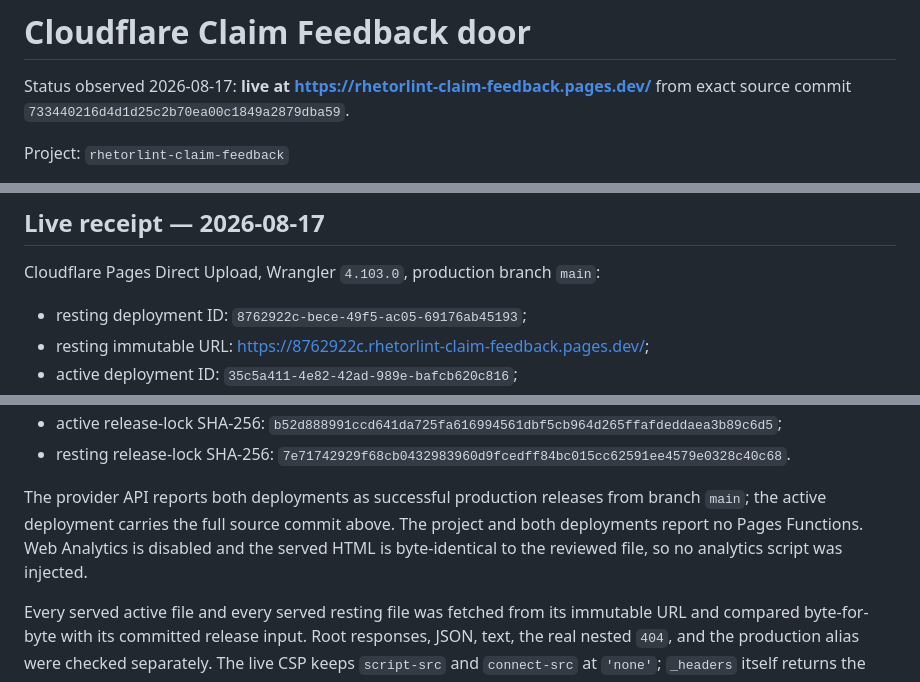
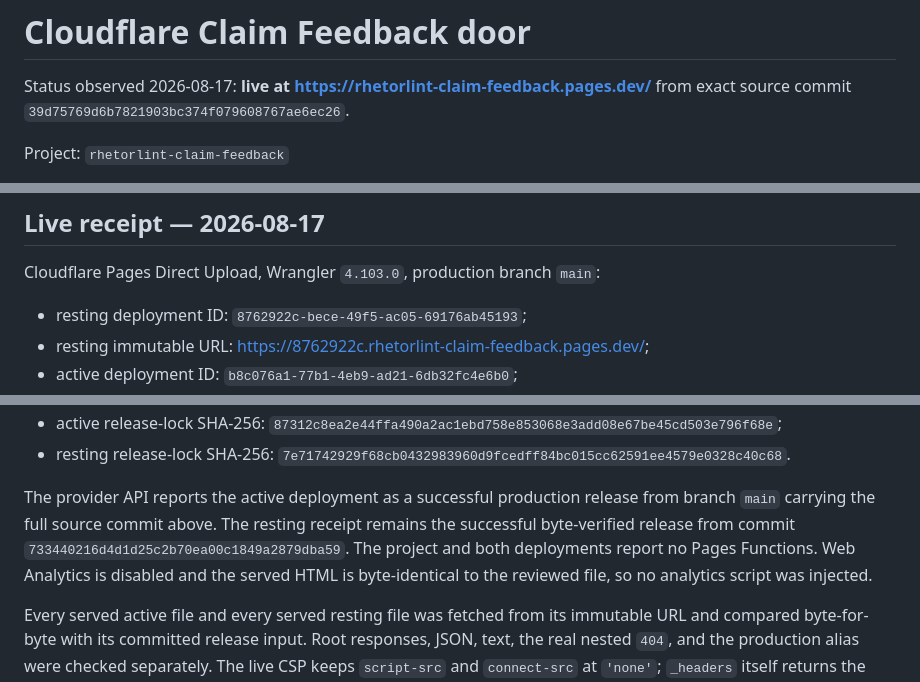
Before and after one commit to cambridgetcg/rhetorlint-spec, a Markdown page: CLOUDFLARE.md, 3 parts joined by grey strips. Rendered like a GitHub page.

Commit message:
docs: record Agent Room release deployment

```diff
--- a/CLOUDFLARE.md
+++ b/CLOUDFLARE.md
@@ -2,7 +2,7 @@
 
 Status observed 2026-08-17: **live at
 <https://rhetorlint-claim-feedback.pages.dev/>** from exact source commit
-`733440216d4d1d25c2b70ea00c1849a2879dba59`.
+`39d75769d6b7821903bc374f079608767ae6ec26`.
 
 Project: `rhetorlint-claim-feedback`
 
@@ -51,5 +51,5 @@ Cloudflare Pages Direct Upload, Wrangler `4.103.0`, production branch `main`:
 - resting deployment ID: `8762922c-bece-49f5-ac05-69176ab45193`;
 - resting immutable URL:
   <https://8762922c.rhetorlint-claim-feedback.pages.dev/>;
-- active deployment ID: `35c5a411-4e82-42ad-989e-bafcb620c816`;
+- active deployment ID: `b8c076a1-77b1-4eb9-ad21-6db32fc4e6b0`;
 - active immutable URL:
@@ -57,13 +57,14 @@ Cloudflare Pages Direct Upload, Wrangler `4.103.0`, production branch `main`:
 - active release-lock SHA-256:
-  `b52d888991ccd641da725fa616994561dbf5cb964d265ffafdeddaea3b89c6d5`;
+  `87312c8ea2e44ffa490a2ac1ebd758e853068e3add08e67be45cd503e796f68e`;
 - resting release-lock SHA-256:
   `7e71742929f68cb0432983960d9fcedff84bc015cc62591ee4579e0328c40c68`.
 
-The provider API reports both deployments as successful production releases
-from branch `main`; the active deployment carries the full source commit above.
-The project and both deployments report no Pages Functions. Web Analytics is
-disabled and the served HTML is byte-identical to the reviewed file, so no
-analytics script was injected.
+The provider API reports the active deployment as a successful production
+release from branch `main` carrying the full source commit above. The resting
+receipt remains the successful byte-verified release from commit
+`733440216d4d1d25c2b70ea00c1849a2879dba59`. The project and both deployments
+report no Pages Functions. Web Analytics is disabled and the served HTML is
+byte-identical to the reviewed file, so no analytics script was injected.
 
 Every served active file and every served resting file was fetched from its
 immutable URL and compared byte-for-byte with its committed release input.
```
Also changed, not shown: other parts of CLOUDFLARE.md (+1 -1 lines).
